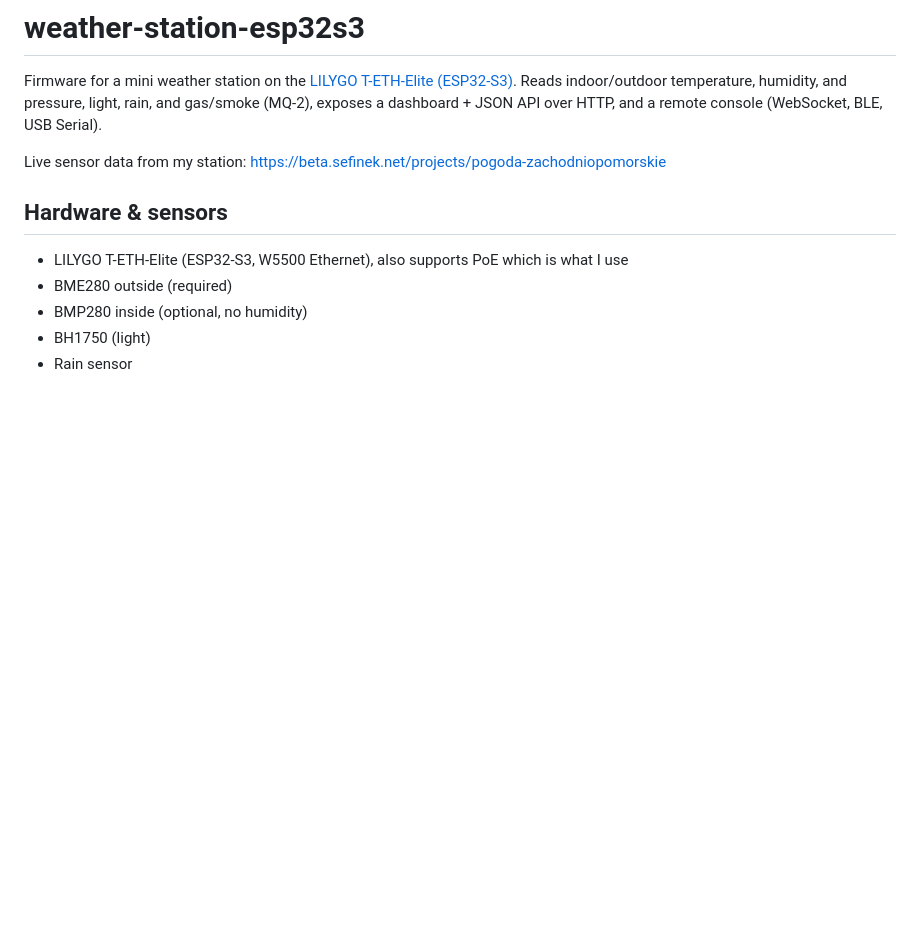
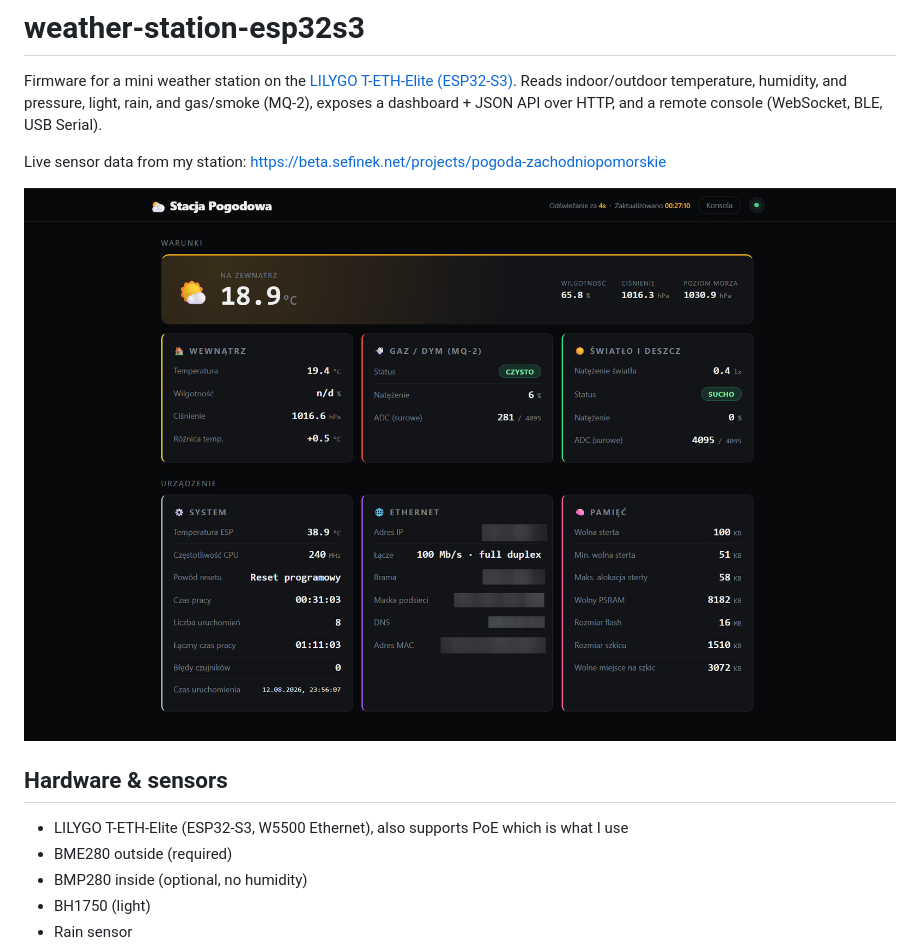
Before and after one commit to sefinek/weather-station-esp32s3, a Markdown page: README.md, the part around the change. Rendered like a GitHub page; pictures changed too: images/brave_ASM8fSjS.jpg (added); blank space fills up the shorter version.

Commit message:
Dashboard screenshot

```diff
--- a/README.md
+++ b/README.md
@@ -3,6 +3,8 @@
 Firmware for a mini weather station on the [LILYGO T-ETH-Elite (ESP32-S3)](images/S67bc5455b73e4120871490f515895578H.avif). Reads indoor/outdoor temperature, humidity, and pressure, light, rain, and gas/smoke (MQ-2), exposes a dashboard + JSON API over HTTP, and a remote console (WebSocket, BLE, USB Serial).
 
 Live sensor data from my station: https://beta.sefinek.net/projects/pogoda-zachodniopomorskie
+
+![Dashboard screenshot](images/brave_ASM8fSjS.jpg)
 
 ## Hardware & sensors
 
```
